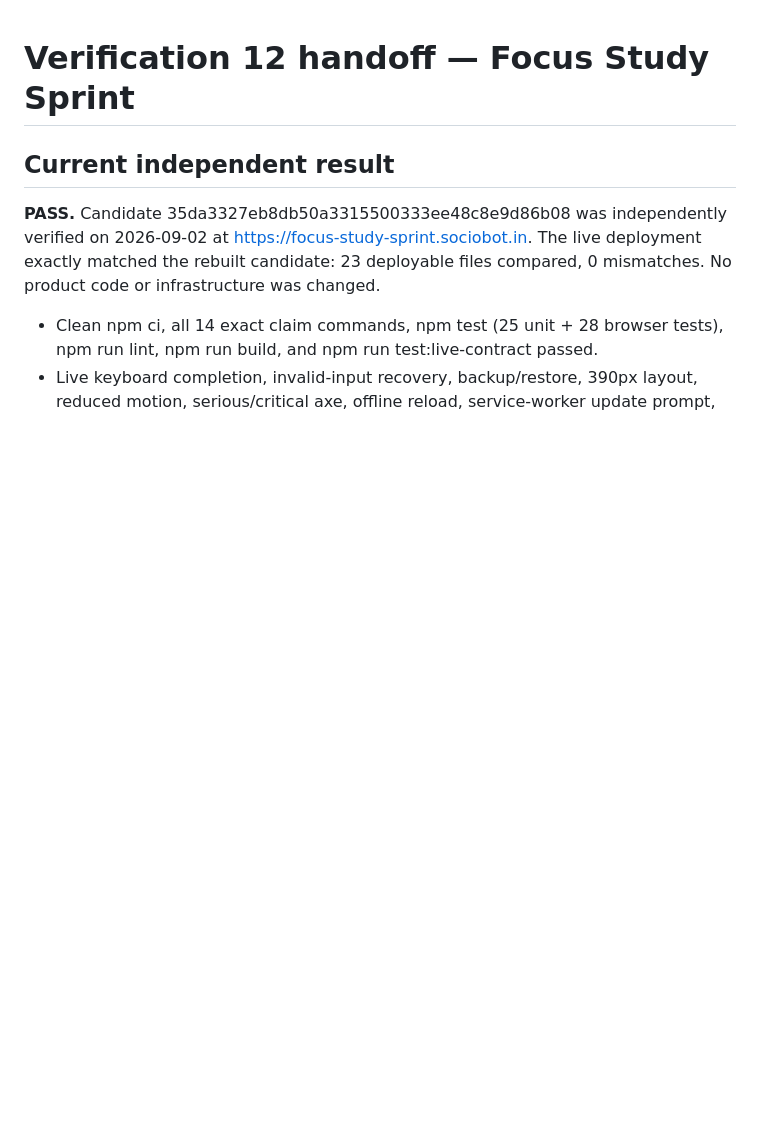
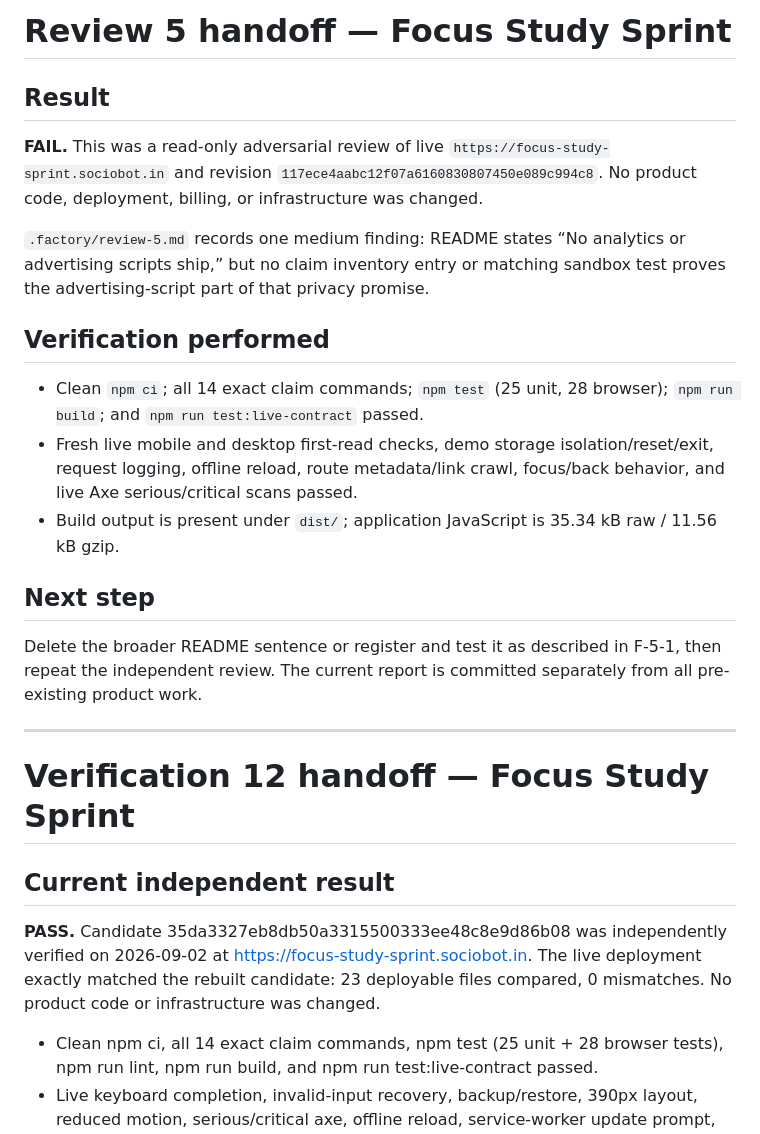
Before and after one commit to B-Divyesh/sf-focus-study-sprint, a Markdown page: .factory/handoff.md, the part around the change. GitHub-like rendering; blank space fills up the shorter version.

Commit message:
docs: add adversarial review 5

```diff
--- a/.factory/handoff.md
+++ b/.factory/handoff.md
@@ -1,3 +1,34 @@
+# Review 5 handoff — Focus Study Sprint
+
+## Result
+
+**FAIL.** This was a read-only adversarial review of live
+`https://focus-study-sprint.sociobot.in` and revision
+`117ece4aabc12f07a6160830807450e089c994c8`. No product code, deployment, billing,
+or infrastructure was changed.
+
+`.factory/review-5.md` records one medium finding: README states “No analytics or
+advertising scripts ship,” but no claim inventory entry or matching sandbox test
+proves the advertising-script part of that privacy promise.
+
+## Verification performed
+
+- Clean `npm ci`; all 14 exact claim commands; `npm test` (25 unit, 28 browser);
+  `npm run build`; and `npm run test:live-contract` passed.
+- Fresh live mobile and desktop first-read checks, demo storage isolation/reset/exit,
+  request logging, offline reload, route metadata/link crawl, focus/back behavior,
+  and live Axe serious/critical scans passed.
+- Build output is present under `dist/`; application JavaScript is 35.34 kB raw /
+  11.56 kB gzip.
+
+## Next step
+
+Delete the broader README sentence or register and test it as described in F-5-1,
+then repeat the independent review. The current report is committed separately from
+all pre-existing product work.
+
+---
+
 # Verification 12 handoff — Focus Study Sprint
 
 ## Current independent result
```
Also changed, not shown: .factory/review-5.md (added, +245 -0 lines).
